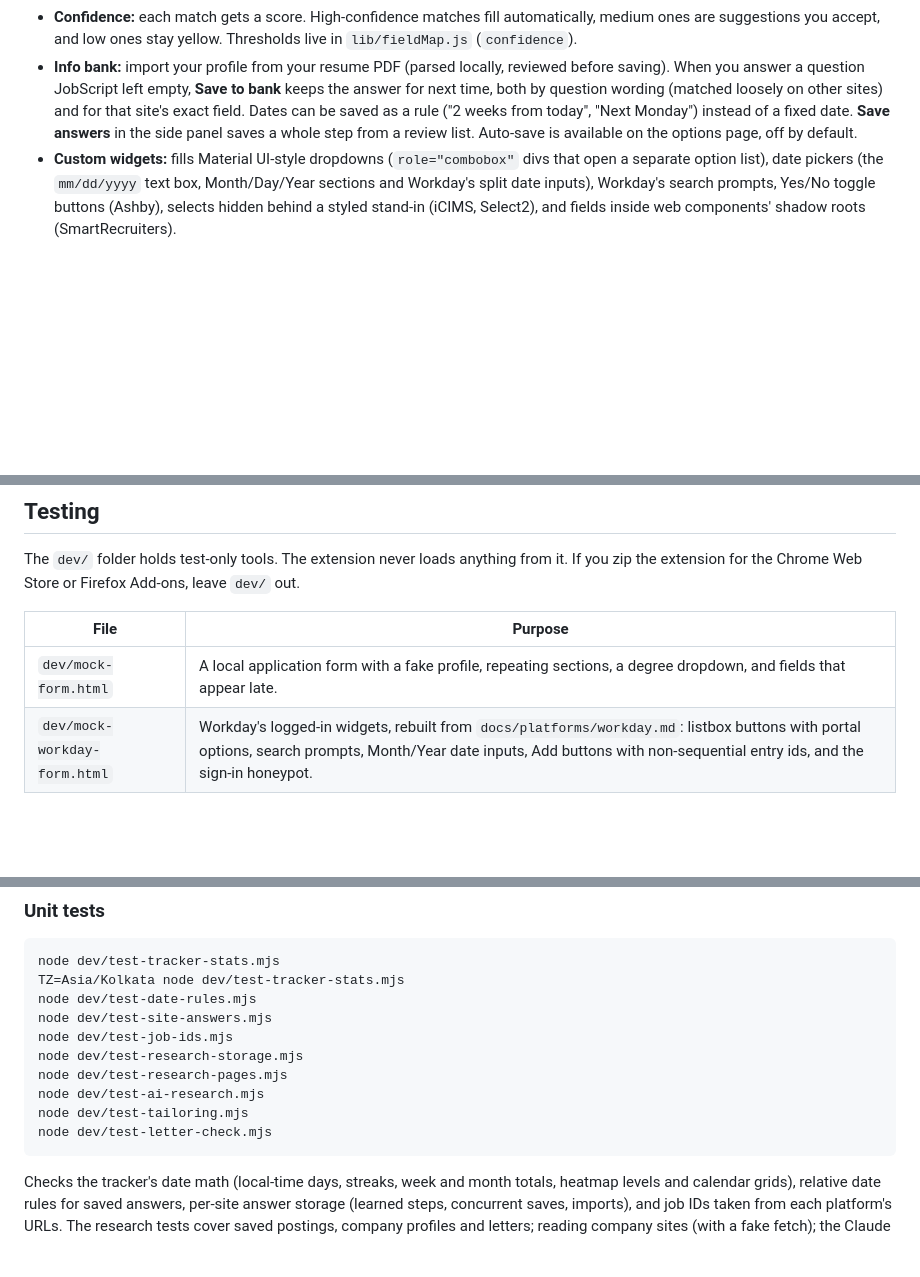
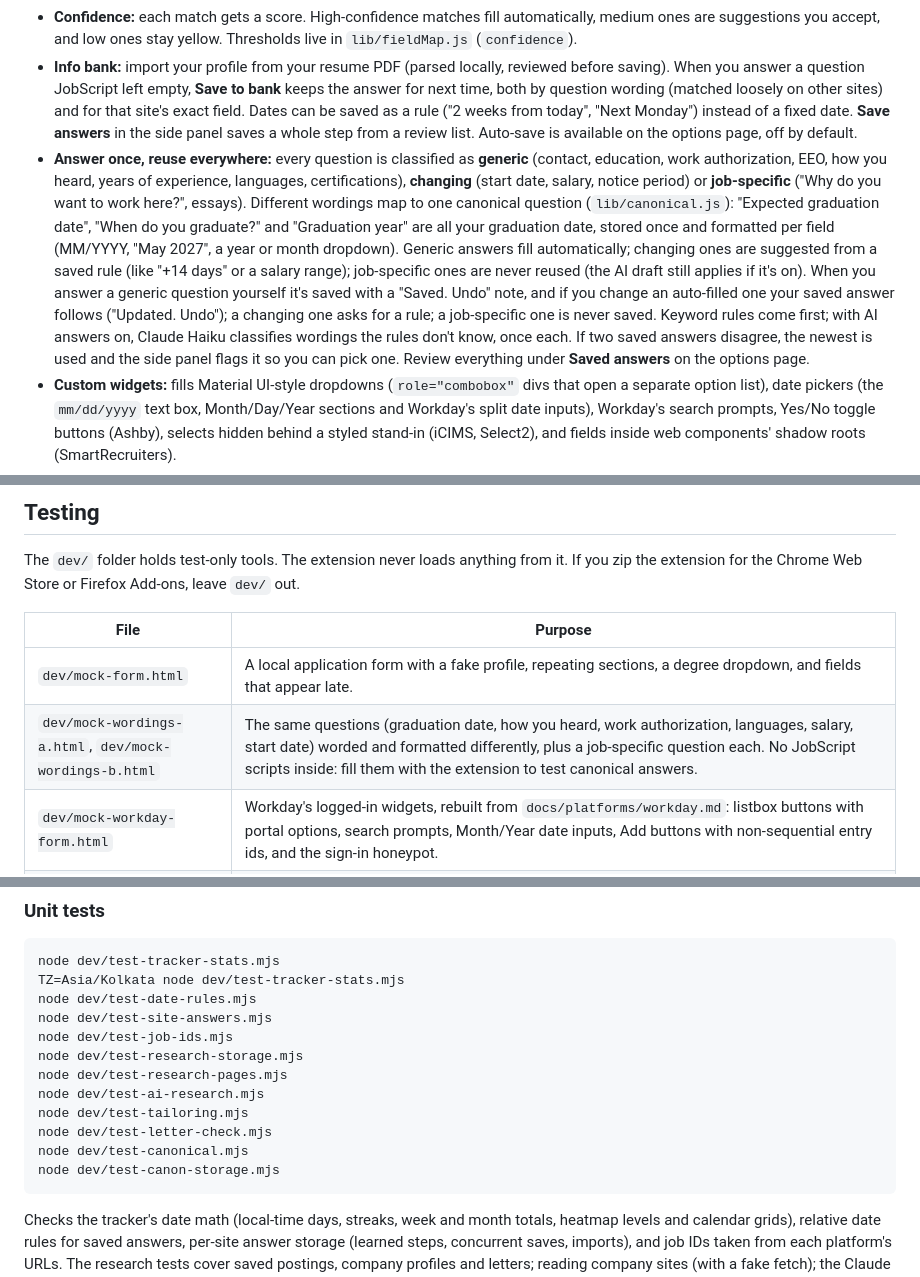
Before and after one commit to KaranDhamiSac/JobScript, a Markdown page: README.md, 3 parts joined by grey strips. Drawn GitHub-style; blank space fills up the shorter version.

Commit message:
docs: describe canonical answers, question types and learning
README covers question types, canonical questions and per-field date
formats, learning with Undo, conflicts, the Saved answers review, and
the new mock forms and tests. PRIVACY lists the saved answers and
classifications stored locally, and that only a question's wording and
options (never your answer) go to Claude when the rules can't classify
it and AI answers are on.

Co-Authored-By: Claude Opus 5.5 <noreply@anthropic.com>

````diff
--- a/README.md
+++ b/README.md
@@ -13,6 +13,7 @@ A Chrome/Firefox extension (Manifest V3) that autofills job applications from a
 - **Other autofill extensions:** if another one's panel is on the page (Jobright, Simplify, Teal and others), the side panel warns that it may change fields JobScript fills.
 - **Confidence:** each match gets a score. High-confidence matches fill automatically, medium ones are suggestions you accept, and low ones stay yellow. Thresholds live in `lib/fieldMap.js` (`confidence`).
 - **Info bank:** import your profile from your resume PDF (parsed locally, reviewed before saving). When you answer a question JobScript left empty, **Save to bank** keeps the answer for next time, both by question wording (matched loosely on other sites) and for that site's exact field. Dates can be saved as a rule ("2 weeks from today", "Next Monday") instead of a fixed date. **Save answers** in the side panel saves a whole step from a review list. Auto-save is available on the options page, off by default.
+- **Answer once, reuse everywhere:** every question is classified as **generic** (contact, education, work authorization, EEO, how you heard, years of experience, languages, certifications), **changing** (start date, salary, notice period) or **job-specific** ("Why do you want to work here?", essays). Different wordings map to one canonical question (`lib/canonical.js`): "Expected graduation date", "When do you graduate?" and "Graduation year" are all your graduation date, stored once and formatted per field (MM/YYYY, "May 2027", a year or month dropdown). Generic answers fill automatically; changing ones are suggested from a saved rule (like "+14 days" or a salary range); job-specific ones are never reused (the AI draft still applies if it's on). When you answer a generic question yourself it's saved with a "Saved. Undo" note, and if you change an auto-filled one your saved answer follows ("Updated. Undo"); a changing one asks for a rule; a job-specific one is never saved. Keyword rules come first; with AI answers on, Claude Haiku classifies wordings the rules don't know, once each. If two saved answers disagree, the newest is used and the side panel flags it so you can pick one. Review everything under **Saved answers** on the options page.
 - **Custom widgets:** fills Material UI-style dropdowns (`role="combobox"` divs that open a separate option list), date pickers (the `mm/dd/yyyy` text box, Month/Day/Year sections and Workday's split date inputs), Workday's search prompts, Yes/No toggle buttons (Ashby), selects hidden behind a styled stand-in (iCIMS, Select2), and fields inside web components' shadow roots (SmartRecruiters).
 - **A resume for each job:** your master resume fills in your details, but JobScript doesn't send it. When an application asks for a resume, the panel offers **Make one for this job** (opens the job description so you can make and upload a resume for this posting, which is then attached), **Tailor with Claude** when AI is on, or **Use master resume**. A resume you attach this way goes in before anything else, since Lever, Ashby, Workday and iCIMS read an uploaded resume and refill the form from it.
 - **Multi-step forms:** on portals that swap in the next step when you press Continue (Sac State's UEI, for one), the side panel notices the new step and offers **Fill this step**. JobScript never presses Continue, and skips an upload when the page already shows an attached file.
@@ -44,6 +45,7 @@ The `dev/` folder holds test-only tools. The extension never loads anything from
 | File | Purpose |
 |---|---|
 | `dev/mock-form.html` | A local application form with a fake profile, repeating sections, a degree dropdown, and fields that appear late. |
+| `dev/mock-wordings-a.html`, `dev/mock-wordings-b.html` | The same questions (graduation date, how you heard, work authorization, languages, salary, start date) worded and formatted differently, plus a job-specific question each. No JobScript scripts inside: fill them with the extension to test canonical answers. |
 | `dev/mock-workday-form.html` | Workday's logged-in widgets, rebuilt from `docs/platforms/workday.md`: listbox buttons with portal options, search prompts, Month/Year date inputs, Add buttons with non-sequential entry ids, and the sign-in honeypot. |
 | `dev/mock-icims-form.html` | iCIMS's candidate profile page, rebuilt from `docs/platforms/icims.md`: selects hidden behind iCIMS's stand-in dropdowns (Country fills in State), hidden education groups behind "Add More", a split graduation date, and an account sign-in name that must stay empty. |
 | `dev/mock-shadow-form.html` | A form built from web components with open shadow roots, like SmartRecruiters': labels inside the components, a nested city autocomplete, and an Add button that opens experience entries. Uses the profile in `dev/stub.js`; `window.__committed` shows what the page registered. |
@@ -65,6 +67,8 @@ node dev/test-research-pages.mjs
 node dev/test-ai-research.mjs
 node dev/test-tailoring.mjs
 node dev/test-letter-check.mjs
+node dev/test-canonical.mjs
+node dev/test-canon-storage.mjs
 ```
 
 Checks the tracker's date math (local-time days, streaks, week and month totals, heatmap levels and calendar grids), relative date rules for saved answers, per-site answer storage (learned steps, concurrent saves, imports), and job IDs taken from each platform's URLs. The research tests cover saved postings, company profiles and letters; reading company sites (with a fake fetch); the Claude requests for job parsing, research, tailoring and cover letters (with a fake API, no key or network); source checks; and the cover letter rule checker.
````
Also changed, not shown: PRIVACY.md (+3 -0 lines).
